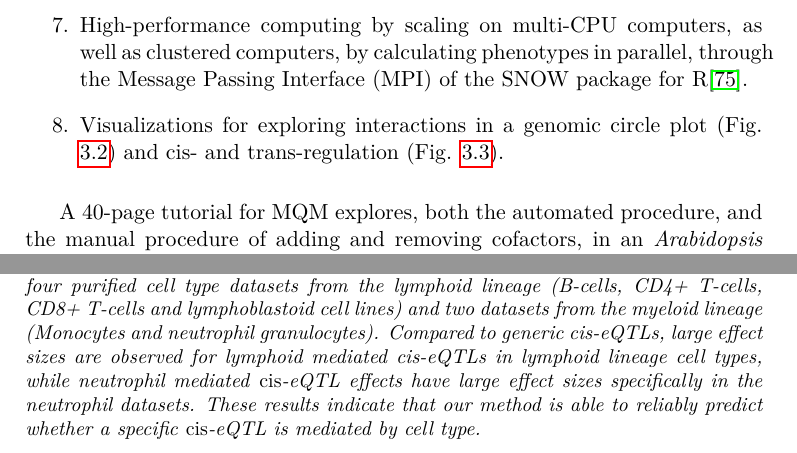
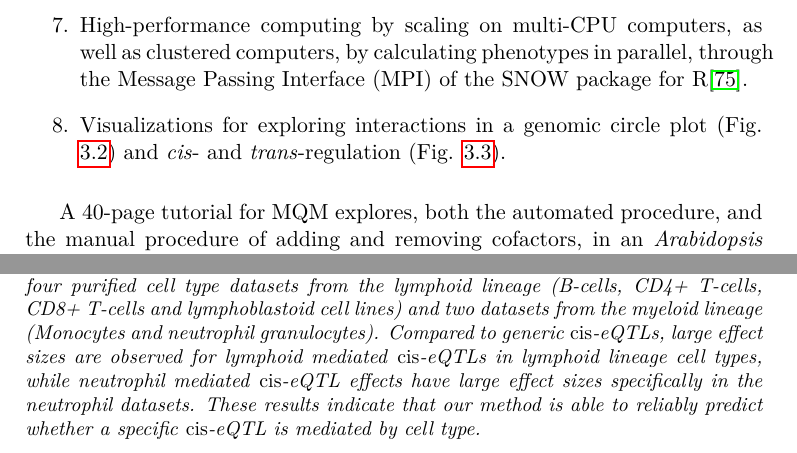
Before and after one commit to DannyArends/Thesis, a LaTeX thesis (Thesis.tex, which reads chapter3.tex, chapter4.tex): two parts of pages 36 and 95 of 162, joined at a grey line, cut so that both start at the same text. Compiled offline with pdfLaTeX.

Commit message:
Some minor typos

```diff
--- a/chapter3.tex
+++ b/chapter3.tex
@@ -118,8 +118,8 @@ Marker data is permuted, while keeping the correlation structure in the trait da
 \item High-performance computing by scaling on multi-CPU computers, as well as clustered
 computers, by calculating phenotypes in parallel, through the Message Passing Interface (MPI) of
 the SNOW package for R\cite{Tierney:2009}.
-\item Visualizations for exploring interactions in a genomic circle plot (Fig. \ref{fig:circleplot}) and cis-
-and trans-regulation (Fig. \ref{fig:cistrans}).
+\item Visualizations for exploring interactions in a genomic circle plot (Fig. \ref{fig:circleplot}) and \emph{cis}-
+and \emph{trans}-regulation (Fig. \ref{fig:cistrans}).
 \end{enumerate}
 
 \begin{figure}[h!]
--- a/chapter4.tex
+++ b/chapter4.tex
@@ -439,8 +439,8 @@ to correlated expression between a pair of traits, while the other genotype show
   \caption[Validation]{We validated the neutrophil and lymphoid mediated \emph{cis}-eQTL effects in four purified cell
                        type datasets from the lymphoid lineage (B-cells, CD4+ T-cells, CD8+ T-cells and
                        lymphoblastoid cell lines) and two datasets from the myeloid lineage (Monocytes and
-                       neutrophil granulocytes). Compared to generic cis-eQTLs, large effect sizes are observed
-                       for lymphoid mediated cis-eQTLs in lymphoid lineage cell types, while neutrophil mediated
+                       neutrophil granulocytes). Compared to generic \emph{cis}-eQTLs, large effect sizes are observed
+                       for lymphoid mediated \emph{cis}-eQTLs in lymphoid lineage cell types, while neutrophil mediated
                        \emph{cis}-eQTL effects have large effect sizes specifically in the neutrophil datasets. These
                        results indicate that our method is able to reliably predict whether a specific \emph{cis}-eQTL
                        is mediated by cell type. }
```
Also changed, not shown: additional.tex (+0 -1 lines), chapter4.tex (2 more changed lines).
